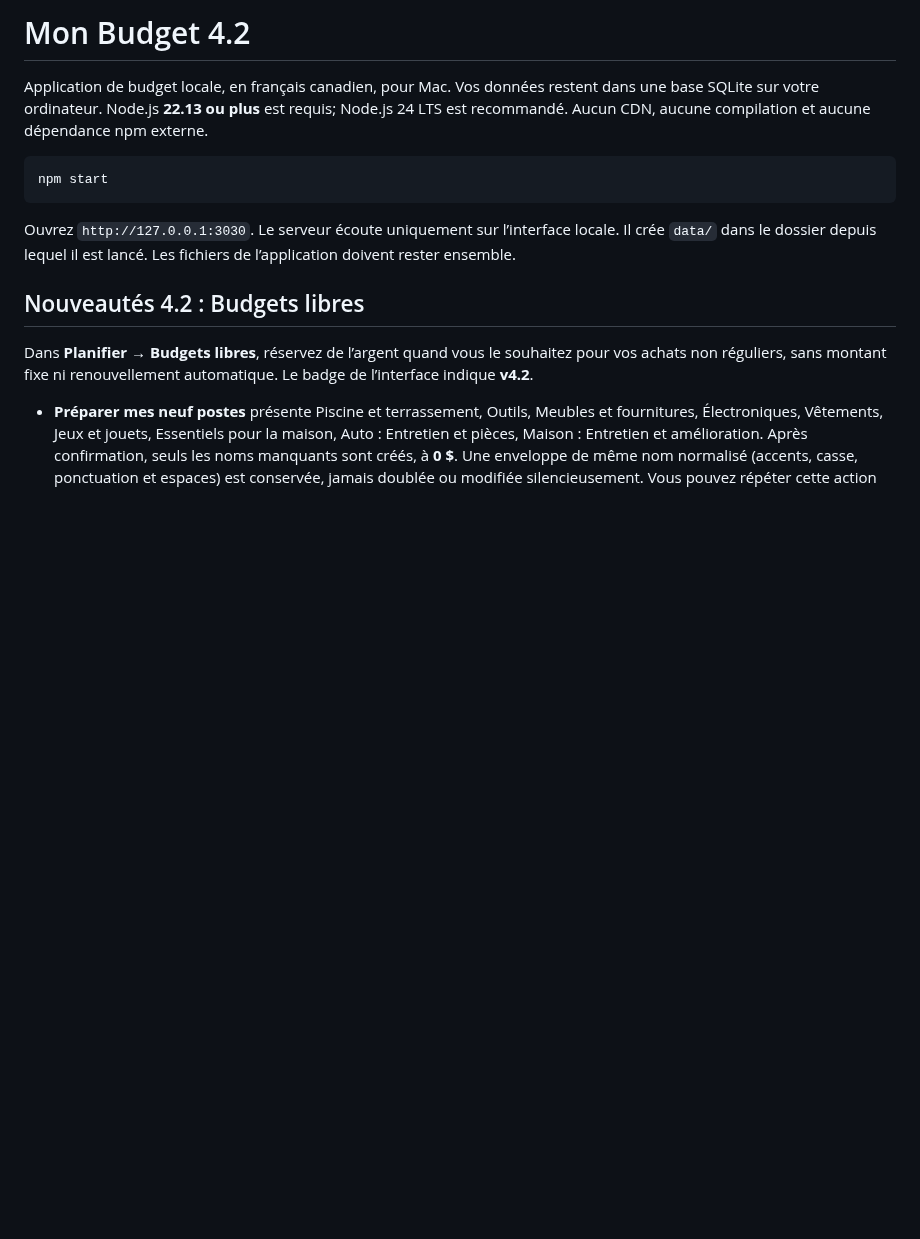
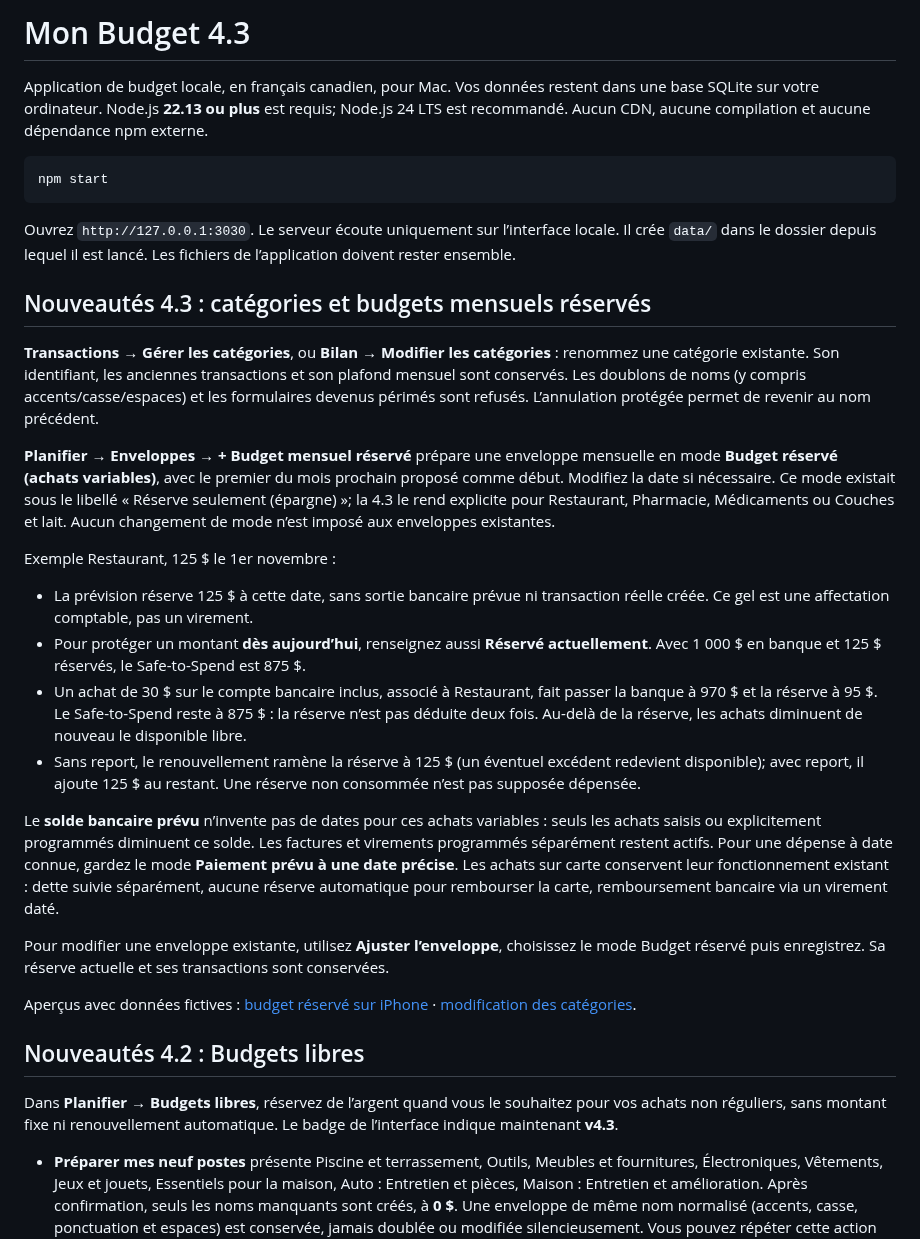
Before and after one commit to alexforget82/Budget, a Markdown page: README.md, the part around the change. GitHub-like rendering; blank space fills up the shorter version.

Commit message:
Ajoute le renommage des catégories et clarifie les budgets mensuels réservés en 4.3

```diff
--- a/README.md
+++ b/README.md
@@ -1,4 +1,4 @@
-# Mon Budget 4.2
+# Mon Budget 4.3
 
 Application de budget locale, en français canadien, pour Mac. Vos données restent dans une base SQLite sur votre ordinateur. Node.js **22.13 ou plus** est requis; Node.js 24 LTS est recommandé. Aucun CDN, aucune compilation et aucune dépendance npm externe.
 
@@ -8,9 +8,28 @@ npm start
 
 Ouvrez `http://127.0.0.1:3030`. Le serveur écoute uniquement sur l’interface locale. Il crée `data/` dans le dossier depuis lequel il est lancé. Les fichiers de l’application doivent rester ensemble.
 
+## Nouveautés 4.3 : catégories et budgets mensuels réservés
+
+**Transactions → Gérer les catégories**, ou **Bilan → Modifier les catégories** : renommez une catégorie existante. Son identifiant, les anciennes transactions et son plafond mensuel sont conservés. Les doublons de noms (y compris accents/casse/espaces) et les formulaires devenus périmés sont refusés. L’annulation protégée permet de revenir au nom précédent.
+
+**Planifier → Enveloppes → + Budget mensuel réservé** prépare une enveloppe mensuelle en mode **Budget réservé (achats variables)**, avec le premier du mois prochain proposé comme début. Modifiez la date si nécessaire. Ce mode existait sous le libellé « Réserve seulement (épargne) »; la 4.3 le rend explicite pour Restaurant, Pharmacie, Médicaments ou Couches et lait. Aucun changement de mode n’est imposé aux enveloppes existantes.
+
+Exemple Restaurant, 125 $ le 1er novembre :
+
+- La prévision réserve 125 $ à cette date, sans sortie bancaire prévue ni transaction réelle créée. Ce gel est une affectation comptable, pas un virement.
+- Pour protéger un montant **dès aujourd’hui**, renseignez aussi **Réservé actuellement**. Avec 1 000 $ en banque et 125 $ réservés, le Safe-to-Spend est 875 $.
+- Un achat de 30 $ sur le compte bancaire inclus, associé à Restaurant, fait passer la banque à 970 $ et la réserve à 95 $. Le Safe-to-Spend reste à 875 $ : la réserve n’est pas déduite deux fois. Au-delà de la réserve, les achats diminuent de nouveau le disponible libre.
+- Sans report, le renouvellement ramène la réserve à 125 $ (un éventuel excédent redevient disponible); avec report, il ajoute 125 $ au restant. Une réserve non consommée n’est pas supposée dépensée.
+
+Le **solde bancaire prévu** n’invente pas de dates pour ces achats variables : seuls les achats saisis ou explicitement programmés diminuent ce solde. Les factures et virements programmés séparément restent actifs. Pour une dépense à date connue, gardez le mode **Paiement prévu à une date précise**. Les achats sur carte conservent leur fonctionnement existant : dette suivie séparément, aucune réserve automatique pour rembourser la carte, remboursement bancaire via un virement daté.
+
+Pour modifier une enveloppe existante, utilisez **Ajuster l’enveloppe**, choisissez le mode Budget réservé puis enregistrez. Sa réserve actuelle et ses transactions sont conservées.
+
+Aperçus avec données fictives : [budget réservé sur iPhone](docs/v43-budget-reserve-iphone.png) · [modification des catégories](docs/v43-categories-iphone.png).
+
 ## Nouveautés 4.2 : Budgets libres
 
-Dans **Planifier → Budgets libres**, réservez de l’argent quand vous le souhaitez pour vos achats non réguliers, sans montant fixe ni renouvellement automatique. Le badge de l’interface indique **v4.2**.
+Dans **Planifier → Budgets libres**, réservez de l’argent quand vous le souhaitez pour vos achats non réguliers, sans montant fixe ni renouvellement automatique. Le badge de l’interface indique maintenant **v4.3**.
 
 - **Préparer mes neuf postes** présente Piscine et terrassement, Outils, Meubles et fournitures, Électroniques, Vêtements, Jeux et jouets, Essentiels pour la maison, Auto : Entretien et pièces, Maison : Entretien et amélioration. Après confirmation, seuls les noms manquants sont créés, à **0 $**. Une enveloppe de même nom normalisé (accents, casse, ponctuation et espaces) est conservée, jamais doublée ou modifiée silencieusement. Vous pouvez répéter cette action sans recréer les postes existants.
 - **Ajouter de l’argent** montre la réserve, le disponible libre actuel et le minimum prévu sur 90 jours avant/après, en utilisant le moteur complet de prévision. Aucune dépense ni aucun virement bancaire n’est créé. Un disponible négatif actuel ou prévu demande un acquittement explicite. Si des données ont changé depuis l’aperçu, la confirmation est refusée et il faut recalculer.
```
Also changed, not shown: TESTS.md (+9 -3 lines), docs/v43-budget-reserve-iphone.png (added), docs/v43-categories-iphone.png (added), 16 other files.
